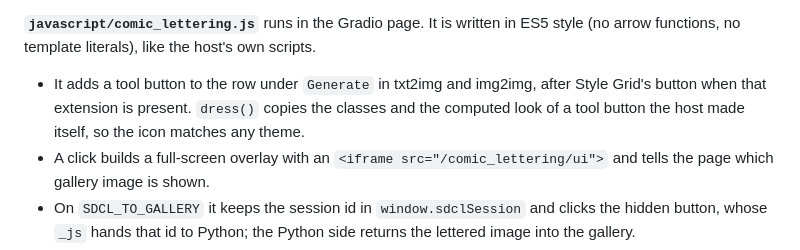
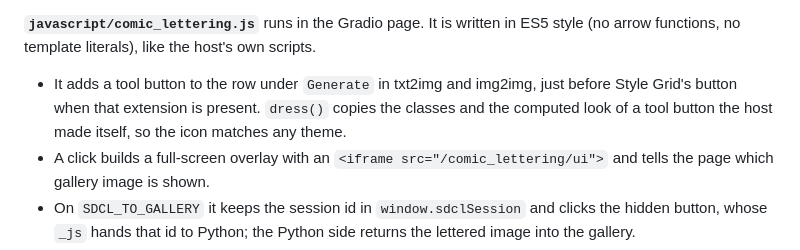
Before and after one commit to KazeKaze93/sd-comic-lettering, a Markdown page: docs/ARCHITECTURE.md, the part around the change. GitHub-like rendering.

```diff
--- a/docs/ARCHITECTURE.md
+++ b/docs/ARCHITECTURE.md
@@ -134,7 +134,7 @@ On "Reload UI" the host runs the script again but keeps imported packages. The s
 
 **`javascript/comic_lettering.js`** runs in the Gradio page. It is written in ES5 style (no arrow functions, no template literals), like the host's own scripts.
 
-- It adds a tool button to the row under `Generate` in txt2img and img2img, after Style Grid's button when that extension is present. `dress()` copies the classes and the computed look of a tool button the host made itself, so the icon matches any theme.
+- It adds a tool button to the row under `Generate` in txt2img and img2img, just before Style Grid's button when that extension is present. `dress()` copies the classes and the computed look of a tool button the host made itself, so the icon matches any theme.
 - A click builds a full-screen overlay with an `<iframe src="/comic_lettering/ui">` and tells the page which gallery image is shown.
 - On `SDCL_TO_GALLERY` it keeps the session id in `window.sdclSession` and clicks the hidden button, whose `_js` hands that id to Python; the Python side returns the lettered image into the gallery.
 
```
Also changed, not shown: README.md (+4 -0 lines), docs/images/tool-icon.png (added), 1 other file.
